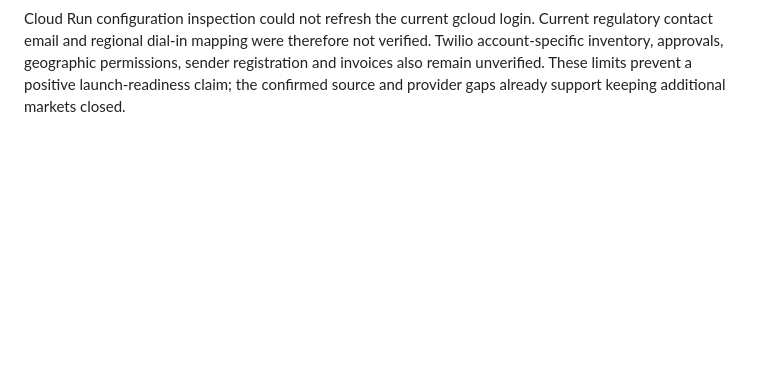
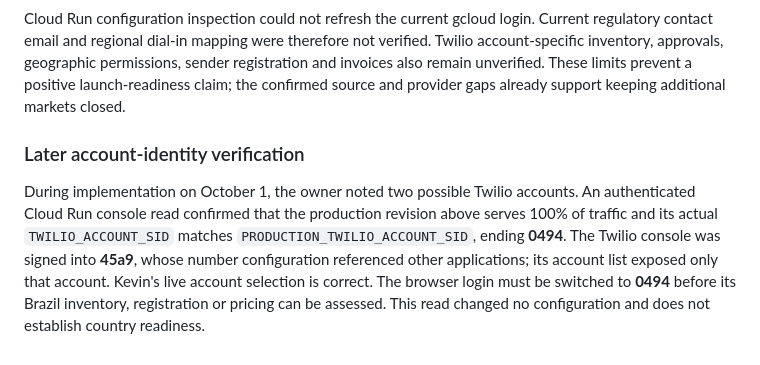
Before and after one commit to delimatsuo/heykevin, a Markdown page: docs/audits/2026-10-01-country-readiness.md, the part around the change. Rendered like a GitHub page; blank space fills up the shorter version.

Commit message:
Record Brazil foundation verification and live Twilio account binding

```diff
--- a/docs/audits/2026-10-01-country-readiness.md
+++ b/docs/audits/2026-10-01-country-readiness.md
@@ -156,3 +156,15 @@ not verified. Twilio account-specific inventory, approvals, geographic
 permissions, sender registration and invoices also remain unverified. These
 limits prevent a positive launch-readiness claim; the confirmed source and
 provider gaps already support keeping additional markets closed.
+
+### Later account-identity verification
+
+During implementation on October 1, the owner noted two possible Twilio
+accounts. An authenticated Cloud Run console read confirmed that the production
+revision above serves 100% of traffic and its actual `TWILIO_ACCOUNT_SID`
+matches `PRODUCTION_TWILIO_ACCOUNT_SID`, ending **0494**. The Twilio console was
+signed into **45a9**, whose number configuration referenced other applications;
+its account list exposed only that account. Kevin's live account selection is
+correct. The browser login must be switched to **0494** before its Brazil
+inventory, registration or pricing can be assessed. This read changed no
+configuration and does not establish country readiness.
```
Also changed, not shown: docs/releases/2026-10-01-brazil-personal-foundations.md (added, +138 -0 lines), 1 other file.
